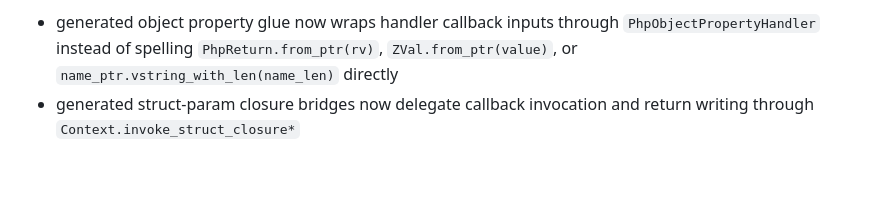
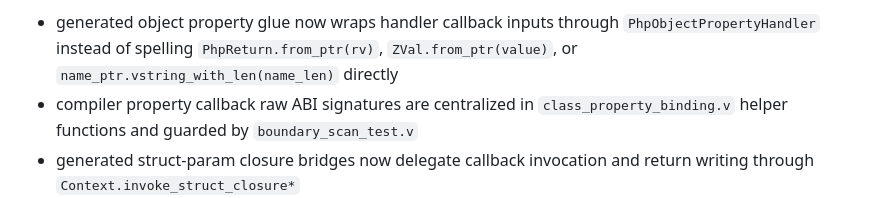
Before and after one commit to guweigang/vphpx, a Markdown page: vphp/docs/runtime_boundary_debt.md, the part around the change. Drawn GitHub-style; blank space fills up the shorter version.

Commit message:
Document property ABI guardrail

```diff
--- a/vphp/docs/runtime_boundary_debt.md
+++ b/vphp/docs/runtime_boundary_debt.md
@@ -265,6 +265,9 @@ Progress:
 - generated object property glue now wraps handler callback inputs through
   `PhpObjectPropertyHandler` instead of spelling `PhpReturn.from_ptr(rv)`,
   `ZVal.from_ptr(value)`, or `name_ptr.vstring_with_len(name_len)` directly
+- compiler property callback raw ABI signatures are centralized in
+  `class_property_binding.v` helper functions and guarded by
+  `boundary_scan_test.v`
 - generated struct-param closure bridges now delegate callback invocation and
   return writing through `Context.invoke_struct_closure*`
 - `ReturnBinding` owns value-return write emission for function and class method
```
